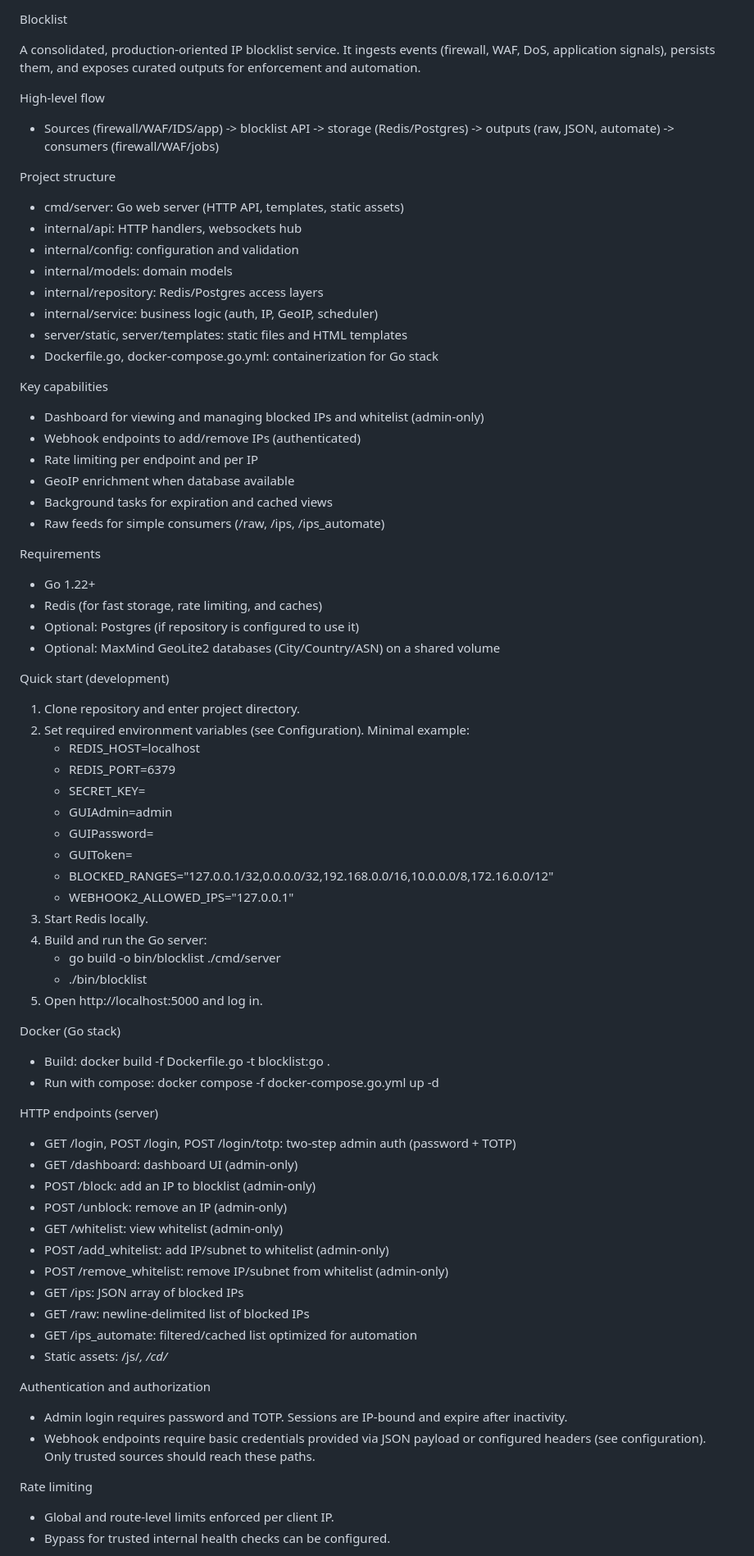
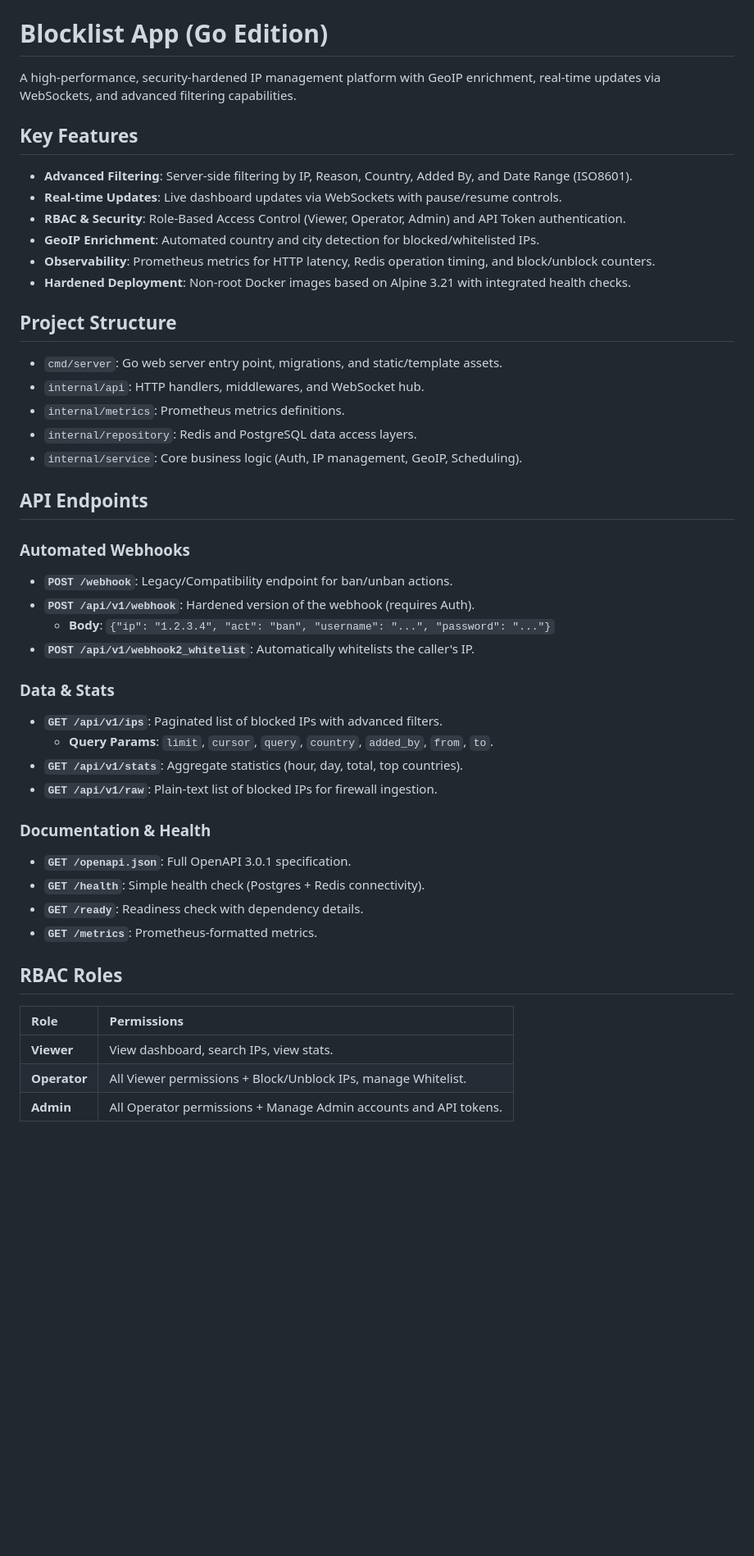
Before and after one commit to arumes31/blocklist, a Markdown page: README.md, the part around one of its changes. Shown at 82% size. Rendered like a GitHub page; blank space fills up the shorter version.

Commit message:
docs: update README with advanced features and API documentation

```diff
--- a/README.md
+++ b/README.md
@@ -11,76 +10,51 @@
   <a href="#"><img src="https://img.shields.io/badge/License-MIT-green.svg" alt="License: MIT" /></a>
 </p>
 
-Blocklist
+# Blocklist App (Go Edition)
 
-A consolidated, production-oriented IP blocklist service. It ingests events (firewall, WAF, DoS, application signals), persists them, and exposes curated outputs for enforcement and automation.
+A high-performance, security-hardened IP management platform with GeoIP enrichment, real-time updates via WebSockets, and advanced filtering capabilities.
 
-High-level flow
-- Sources (firewall/WAF/IDS/app) -> blocklist API -> storage (Redis/Postgres) -> outputs (raw, JSON, automate) -> consumers (firewall/WAF/jobs)
+## Key Features
 
-Project structure
-- cmd/server: Go web server (HTTP API, templates, static assets)
-- internal/api: HTTP handlers, websockets hub
-- internal/config: configuration and validation
-- internal/models: domain models
-- internal/repository: Redis/Postgres access layers
-- internal/service: business logic (auth, IP, GeoIP, scheduler)
-- server/static, server/templates: static files and HTML templates
-- Dockerfile.go, docker-compose.go.yml: containerization for Go stack
+- **Advanced Filtering**: Server-side filtering by IP, Reason, Country, Added By, and Date Range (ISO8601).
+- **Real-time Updates**: Live dashboard updates via WebSockets with pause/resume controls.
+- **RBAC & Security**: Role-Based Access Control (Viewer, Operator, Admin) and API Token authentication.
+- **GeoIP Enrichment**: Automated country and city detection for blocked/whitelisted IPs.
+- **Observability**: Prometheus metrics for HTTP latency, Redis operation timing, and block/unblock counters.
+- **Hardened Deployment**: Non-root Docker images based on Alpine 3.21 with integrated health checks.
 
-Key capabilities
-- Dashboard for viewing and managing blocked IPs and whitelist (admin-only)
-- Webhook endpoints to add/remove IPs (authenticated)
-- Rate limiting per endpoint and per IP
-- GeoIP enrichment when database available
-- Background tasks for expiration and cached views
-- Raw feeds for simple consumers (/raw, /ips, /ips_automate)
+## Project Structure
+- `cmd/server`: Go web server entry point, migrations, and static/template assets.
+- `internal/api`: HTTP handlers, middlewares, and WebSocket hub.
+- `internal/metrics`: Prometheus metrics definitions.
+- `internal/repository`: Redis and PostgreSQL data access layers.
+- `internal/service`: Core business logic (Auth, IP management, GeoIP, Scheduling).
 
-Requirements
-- Go 1.22+
-- Redis (for fast storage, rate limiting, and caches)
-- Optional: Postgres (if repository is configured to use it)
-- Optional: MaxMind GeoLite2 databases (City/Country/ASN) on a shared volume
+## API Endpoints
 
-Quick start (development)
-1) Clone repository and enter project directory.
-2) Set required environment variables (see Configuration). Minimal example:
-   - REDIS_HOST=localhost
-   - REDIS_PORT=6379
-   - SECRET_KEY=<random-32-bytes>
-   - GUIAdmin=admin
-   - GUIPassword=<strong-password>
-   - GUIToken=<base32 TOTP seed>
-   - BLOCKED_RANGES="127.0.0.1/32,0.0.0.0/32,192.168.0.0/16,10.0.0.0/8,172.16.0.0/12"
-   - WEBHOOK2_ALLOWED_IPS="127.0.0.1"
-3) Start Redis locally.
-4) Build and run the Go server:
-   - go build -o bin/blocklist ./cmd/server
-   - ./bin/blocklist
-5) Open http://localhost:5000 and log in.
+### Automated Webhooks
+- **`POST /webhook`**: Legacy/Compatibility endpoint for ban/unban actions.
+- **`POST /api/v1/webhook`**: Hardened version of the webhook (requires Auth).
+    - **Body**: `{"ip": "1.2.3.4", "act": "ban", "username": "...", "password": "..."}`
+- **`POST /api/v1/webhook2_whitelist`**: Automatically whitelists the caller's IP.
 
-Docker (Go stack)
-- Build: docker build -f Dockerfile.go -t blocklist:go .
-- Run with compose: docker compose -f docker-compose.go.yml up -d
+### Data & Stats
+- **`GET /api/v1/ips`**: Paginated list of blocked IPs with advanced filters.
+    - **Query Params**: `limit`, `cursor`, `query`, `country`, `added_by`, `from`, `to`.
+- **`GET /api/v1/stats`**: Aggregate statistics (hour, day, total, top countries).
+- **`GET /api/v1/raw`**: Plain-text list of blocked IPs for firewall ingestion.
 
-HTTP endpoints (server)
-- GET /login, POST /login, POST /login/totp: two-step admin auth (password + TOTP)
-- GET /dashboard: dashboard UI (admin-only)
-- POST /block: add an IP to blocklist (admin-only)
-- POST /unblock: remove an IP (admin-only)
-- GET /whitelist: view whitelist (admin-only)
-- POST /add_whitelist: add IP/subnet to whitelist (admin-only)
-- POST /remove_whitelist: remove IP/subnet from whitelist (admin-only)
-- GET /ips: JSON array of blocked IPs
-- GET /raw: newline-delimited list of blocked IPs
-- GET /ips_automate: filtered/cached list optimized for automation
-- Static assets: /js/*, /cd/*
+### Documentation & Health
+- **`GET /openapi.json`**: Full OpenAPI 3.0.1 specification.
+- **`GET /health`**: Simple health check (Postgres + Redis connectivity).
+- **`GET /ready`**: Readiness check with dependency details.
+- **`GET /metrics`**: Prometheus-formatted metrics.
 
-Authentication and authorization
-- Admin login requires password and TOTP. Sessions are IP-bound and expire after inactivity.
-- Webhook endpoints require basic credentials provided via JSON payload or configured headers (see configuration). Only trusted sources should reach these paths.
+## RBAC Roles
 
-Rate limiting
-- Global and route-level limits enforced per client IP.
-- Bypass for trusted internal health checks can be configured.
+| Role | Permissions |
+| :--- | :--- |
+| **Viewer** | View dashboard, search IPs, view stats. |
+| **Operator** | All Viewer permissions + Block/Unblock IPs, manage Whitelist. |
+| **Admin** | All Operator permissions + Manage Admin accounts and API tokens. |
 
```
Also changed, not shown: other parts of README.md (+26 -34 lines).
